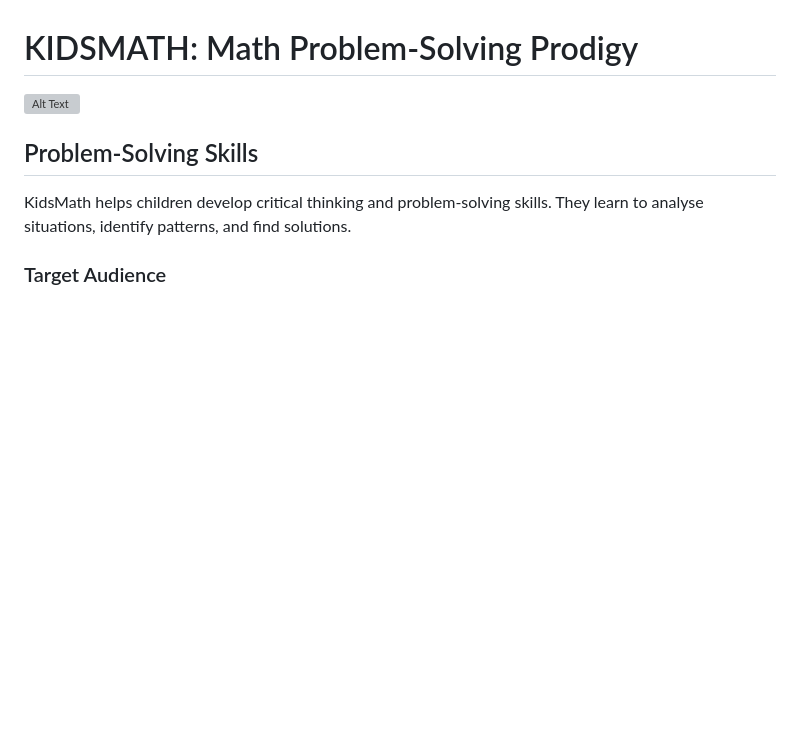
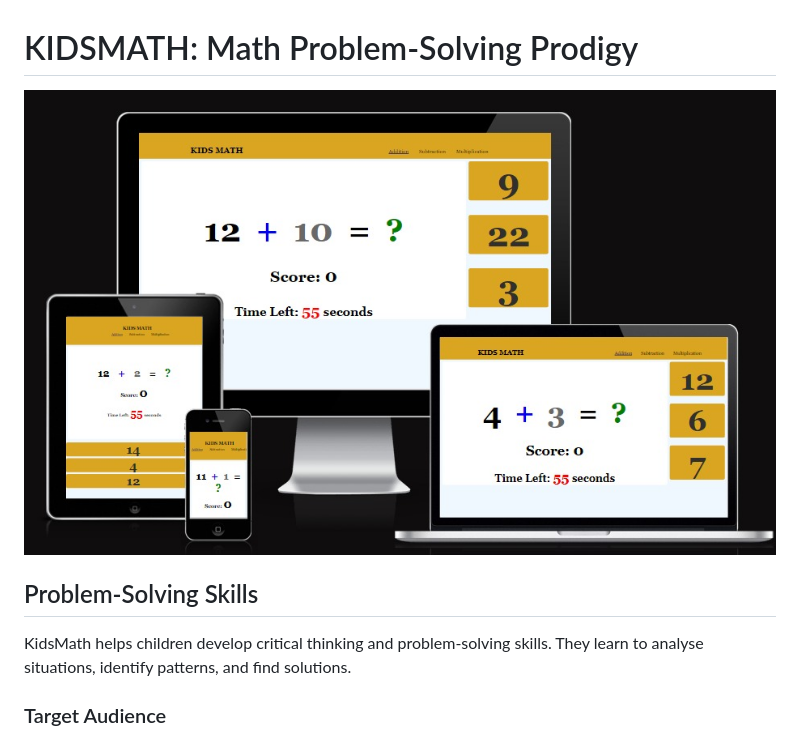
Before and after one commit to SamAkinbile/KIDS-MATH, a Markdown page: README.md, the part around the change. GitHub-like rendering; blank space fills up the shorter version; grey boxes are pictures that could not be loaded.

```diff
--- a/README.md
+++ b/README.md
@@ -1,5 +1,6 @@
 # KIDSMATH: Math Problem-Solving Prodigy
-![Alt Text](assets/media/responsive.jpegpeg)
+
+![Alt Text](assets/media/responsive.jpeg)
 
 ## Problem-Solving Skills
 
```
